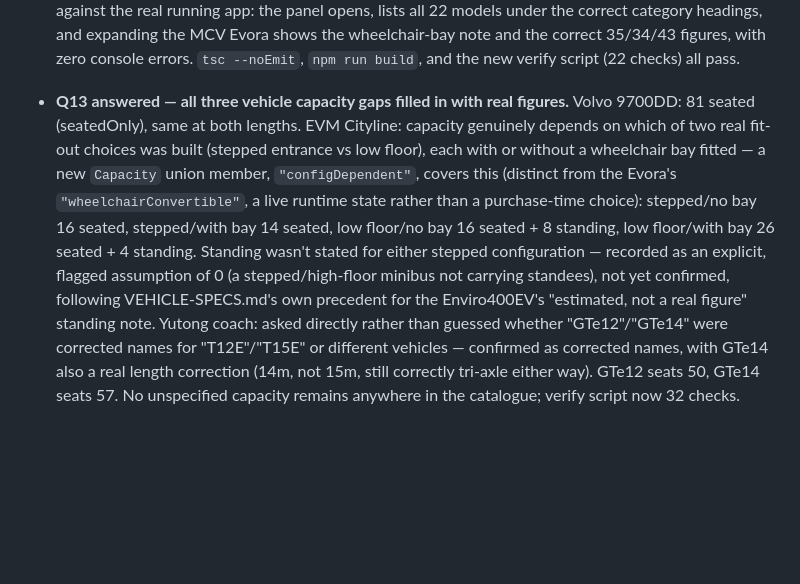
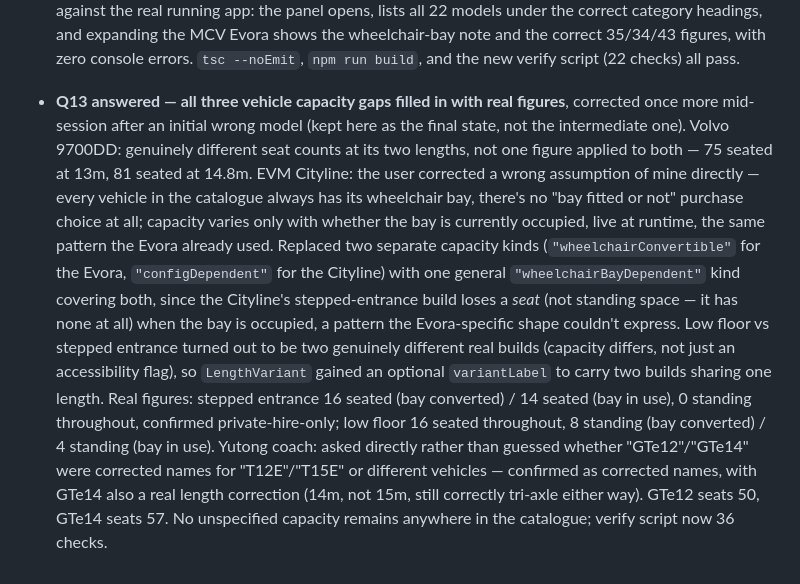
Before and after one commit to Steel-Horse-Simulations/bus-game, a Markdown page: OPEN-ITEMS.md, the part around the change. Drawn GitHub-style; blank space fills up the shorter version.

Commit message:
Correct the Q13 settled write-up to match the final wheelchair-bay model
Doc-only, mirroring the data-model correction already committed.

Co-Authored-By: Claude Sonnet 5 <noreply@anthropic.com>
Claude-Session: https://claude.ai/code/session_01J833BDNXP2F3zNcbSw95mW

```diff
--- a/OPEN-ITEMS.md
+++ b/OPEN-ITEMS.md
@@ -2019,22 +2019,29 @@ argued about, not a summary of the design.
   the correct 35/34/43 figures, with zero console errors. `tsc --noEmit`,
   `npm run build`, and the new verify script (22 checks) all pass.
 - **Q13 answered — all three vehicle capacity gaps filled in with real
-  figures.** Volvo 9700DD: 81 seated (seatedOnly), same at both lengths.
-  EVM Cityline: capacity genuinely depends on which of two real fit-out
-  choices was built (stepped entrance vs low floor), each with or without
-  a wheelchair bay fitted — a new `Capacity` union member,
-  `"configDependent"`, covers this (distinct from the Evora's
-  `"wheelchairConvertible"`, a live runtime state rather than a
-  purchase-time choice): stepped/no bay 16 seated, stepped/with bay 14
-  seated, low floor/no bay 16 seated + 8 standing, low floor/with bay 26
-  seated + 4 standing. Standing wasn't stated for either stepped
-  configuration — recorded as an explicit, flagged assumption of 0 (a
-  stepped/high-floor minibus not carrying standees), not yet confirmed,
-  following VEHICLE-SPECS.md's own precedent for the Enviro400EV's
-  "estimated, not a real figure" standing note. Yutong coach: asked
-  directly rather than guessed whether "GTe12"/"GTe14" were corrected
-  names for "T12E"/"T15E" or different vehicles — confirmed as corrected
-  names, with GTe14 also a real length correction (14m, not 15m, still
-  correctly tri-axle either way). GTe12 seats 50, GTe14 seats 57. No
-  unspecified capacity remains anywhere in the catalogue; verify script
-  now 32 checks.
+  figures**, corrected once more mid-session after an initial wrong model
+  (kept here as the final state, not the intermediate one). Volvo 9700DD:
+  genuinely different seat counts at its two lengths, not one figure
+  applied to both — 75 seated at 13m, 81 seated at 14.8m. EVM Cityline:
+  the user corrected a wrong assumption of mine directly — every vehicle
+  in the catalogue always has its wheelchair bay, there's no "bay fitted
+  or not" purchase choice at all; capacity varies only with whether the
+  bay is currently occupied, live at runtime, the same pattern the Evora
+  already used. Replaced two separate capacity kinds
+  (`"wheelchairConvertible"` for the Evora, `"configDependent"` for the
+  Cityline) with one general `"wheelchairBayDependent"` kind covering
+  both, since the Cityline's stepped-entrance build loses a *seat* (not
+  standing space — it has none at all) when the bay is occupied, a
+  pattern the Evora-specific shape couldn't express. Low floor vs stepped
+  entrance turned out to be two genuinely different real builds (capacity
+  differs, not just an accessibility flag), so `LengthVariant` gained an
+  optional `variantLabel` to carry two builds sharing one length. Real
+  figures: stepped entrance 16 seated (bay converted) / 14 seated (bay in
+  use), 0 standing throughout, confirmed private-hire-only; low floor 16
+  seated throughout, 8 standing (bay converted) / 4 standing (bay in use).
+  Yutong coach: asked directly rather than guessed whether "GTe12"/"GTe14"
+  were corrected names for "T12E"/"T15E" or different vehicles — confirmed
+  as corrected names, with GTe14 also a real length correction (14m, not
+  15m, still correctly tri-axle either way). GTe12 seats 50, GTe14 seats
+  57. No unspecified capacity remains anywhere in the catalogue; verify
+  script now 36 checks.
```
